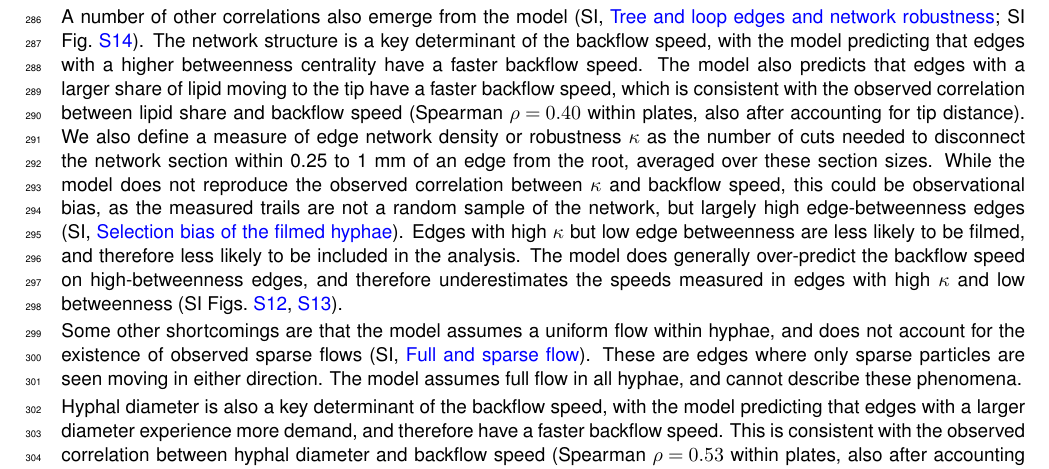
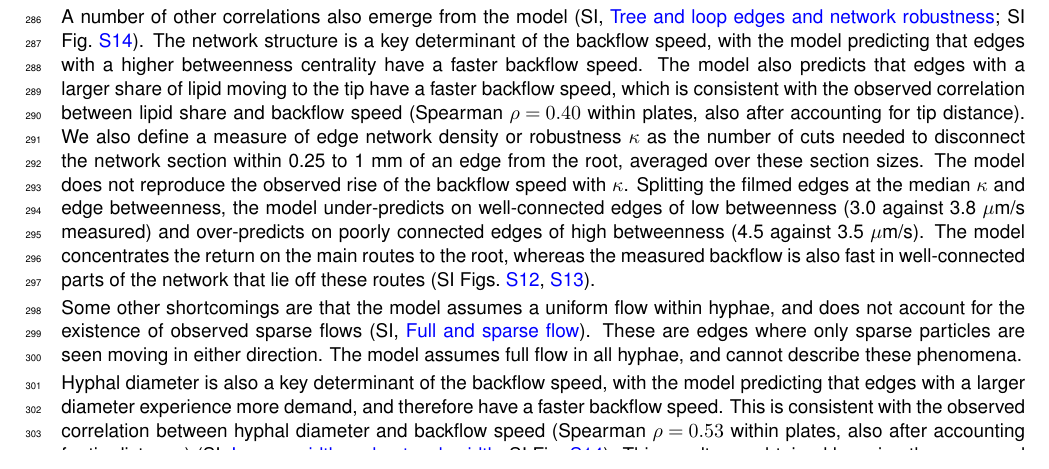
Before and after one commit to Staalduine/AMF_Transport, a LaTeX document (00_Article_Merge.tex, which reads 01_Article_MainText.tex): part of page 10 of 49, cut so that both start at the same text. Compiled offline with pdfLaTeX.

Commit message:
kappa/betweenness passage: the model's misses by kappa and betweenness (median split) replace the filming-bias argument
Co-Authored-By: Claude Opus 5.5 <noreply@anthropic.com>

```diff
--- a/01_Article_MainText.tex
+++ b/01_Article_MainText.tex
@@ -356,9 +356,9 @@ A number of other correlations also emerge from the model (SI, \nameref{subsec:s
 The network structure is a key determinant of the backflow speed, with the model predicting that edges with a higher betweenness centrality have a faster backflow speed.
 The model also predicts that edges with a larger share of lipid moving to the tip have a faster backflow speed, which is consistent with the observed correlation between lipid share and backflow speed (Spearman $\rho = 0.40$ within plates, also after accounting for tip distance).
 We also define a measure of edge network density or robustness $\kappa$ as the number of cuts needed to disconnect the network section within 0.25 to 1~mm of an edge from the root, averaged over these section sizes.
-While the model does not reproduce the observed correlation between $\kappa$ and backflow speed, this could be observational bias, as the measured trails are not a random sample of the network, but largely high edge-betweenness edges (SI, \nameref{subsec:si_video_selection}).
-Edges with high $\kappa$ but low edge betweenness are less likely to be filmed, and therefore less likely to be included in the analysis.
-The model does generally over-predict the backflow speed on high-betweenness edges, and therefore underestimates the speeds measured in edges with high $\kappa$ and low betweenness (SI Figs.~\ref{fig:tree_loop},~\ref{fig:kappa}).
+The model does not reproduce the observed rise of the backflow speed with $\kappa$.
+Splitting the filmed edges at the median $\kappa$ and edge betweenness, the model under-predicts on well-connected edges of low betweenness (3.0 against 3.8~$\mu$m/s measured) and over-predicts on poorly connected edges of high betweenness (4.5 against 3.5~$\mu$m/s).
+The model concentrates the return on the main routes to the root, whereas the measured backflow is also fast in well-connected parts of the network that lie off these routes (SI Figs.~\ref{fig:tree_loop},~\ref{fig:kappa}).
 
 Some other shortcomings are that the model assumes a uniform flow within hyphae, and does not account for the existence of observed sparse flows (SI, \nameref{subsec:si_flow_regimes}).
 These are edges where only sparse particles are seen moving in either direction.
```
